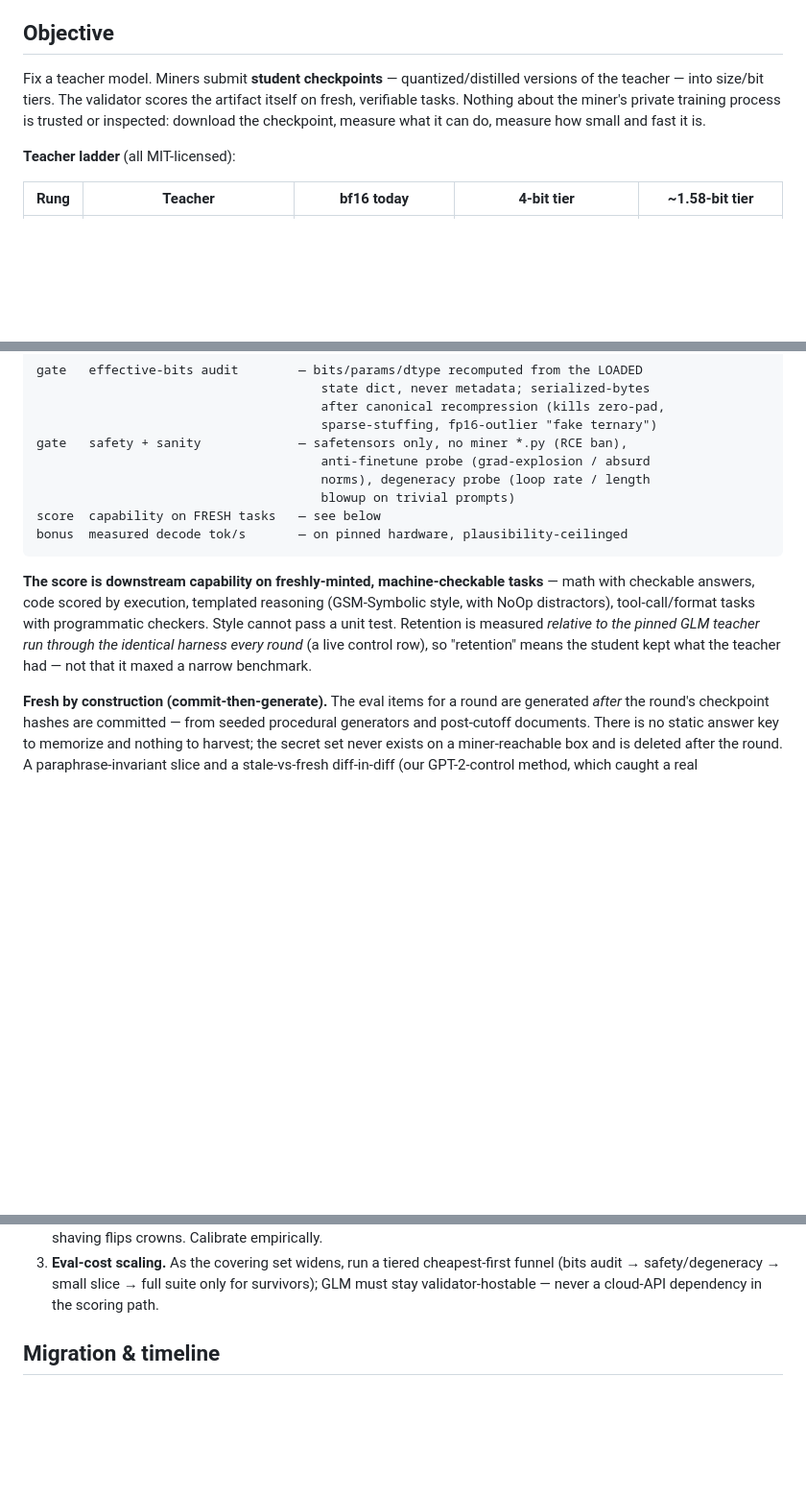
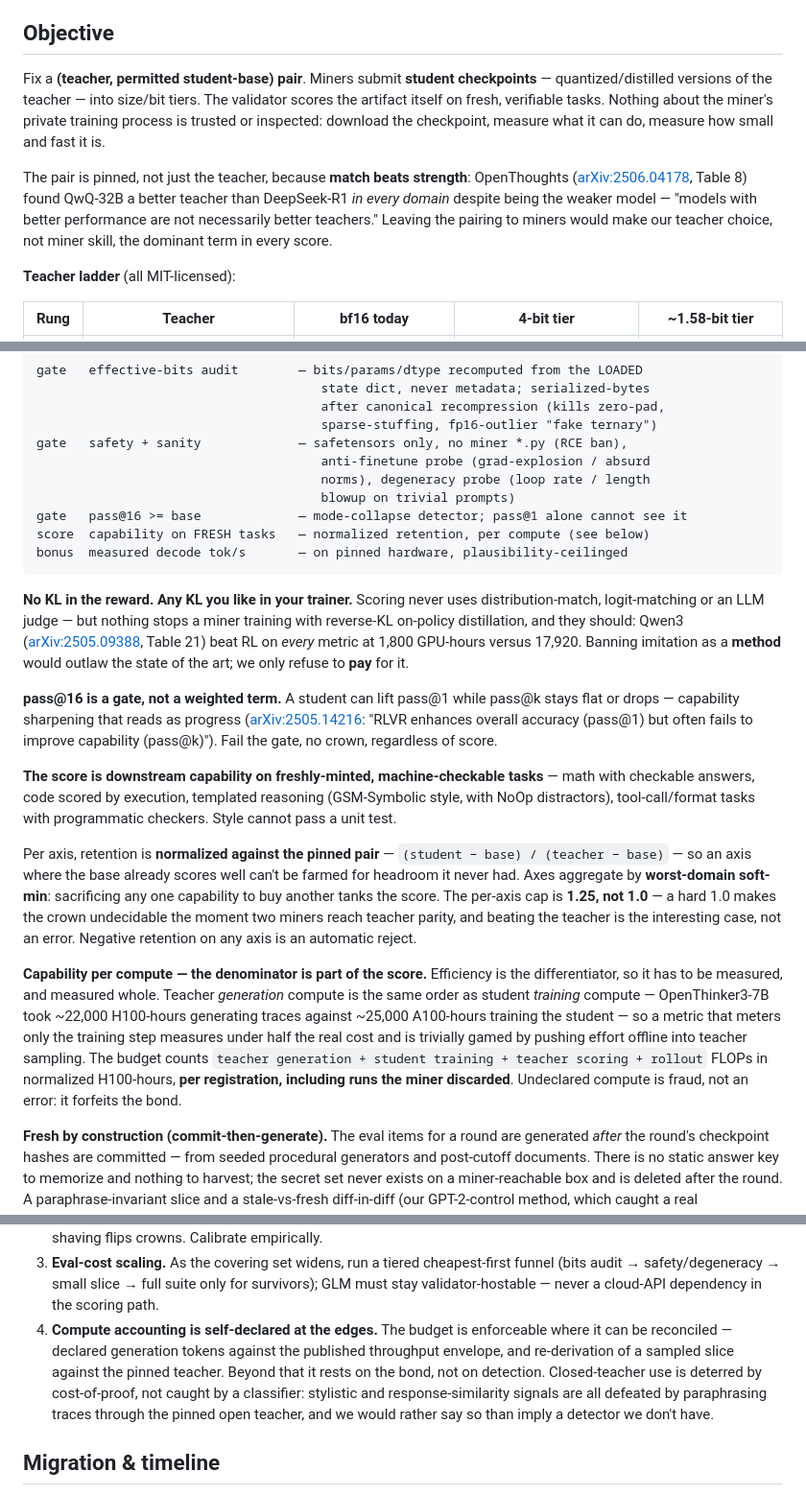
Before and after one commit to RalphLabsAI/ralph-v2, a Markdown page: README.md, 3 parts joined by grey strips. Shown at 96% size. GitHub-like rendering; blank space fills up the shorter version.

Commit message:
spec: implement the per-compute differentiator + research-driven scoring
- ADD the compute denominator: teacher generation + student training +
  teacher scoring + rollout FLOPs in normalized H100-h, per registration
  incl. discarded runs. Generation compute is the same order as training
  (~22k H100-h vs ~25k A100-h, OpenThinker3-7B), so metering only training
  measured under half the real cost — the stated differentiator was not
  actually implemented
- SPLIT reward from method: no KL in the reward, any KL in the trainer.
  As written the rule banned on-policy distillation, which beats RL on
  every metric at ~1/10 compute (Qwen3 Table 21)
- PIN (teacher, student-base) PAIRS, not a teacher alone — match beats
  strength (OpenThoughts Table 8: QwQ-32B > DeepSeek-R1 as teacher)
- ADD pass@16 >= base as a hard gate (pass@1 cannot see mode collapse,
  arXiv:2505.14216)
- normalized retention (student-base)/(teacher-base), cap 1.25 not 1.0,
  worst-domain soft-min, negative on any axis = auto-reject
- ADD open problem 4: compute accounting is bond-backed, not detector-backed

Co-Authored-By: Claude Fable 5 <noreply@anthropic.com>

````diff
--- a/README.md
+++ b/README.md
@@ -13,11 +13,17 @@ distillation-KOTH attempts.
 
 ## Objective
 
-Fix a teacher model. Miners submit **student checkpoints** — quantized/distilled
-versions of the teacher — into size/bit tiers. The validator scores the artifact
-itself on fresh, verifiable tasks. Nothing about the miner's private training process
-is trusted or inspected: download the checkpoint, measure what it can do, measure how
-small and fast it is.
+Fix a **(teacher, permitted student-base) pair**. Miners submit **student
+checkpoints** — quantized/distilled versions of the teacher — into size/bit tiers. The
+validator scores the artifact itself on fresh, verifiable tasks. Nothing about the
+miner's private training process is trusted or inspected: download the checkpoint,
+measure what it can do, measure how small and fast it is.
+
+The pair is pinned, not just the teacher, because **match beats strength**: OpenThoughts
+([arXiv:2506.04178](https://arxiv.org/abs/2506.04178), Table 8) found QwQ-32B a better
+teacher than DeepSeek-R1 *in every domain* despite being the weaker model — "models with
+better performance are not necessarily better teachers." Leaving the pairing to miners
+would make our teacher choice, not miner skill, the dominant term in every score.
 
 **Teacher ladder** (all MIT-licensed):
 
@@ -46,17 +52,46 @@ gate   safety + sanity             — safetensors only, no miner *.py (RCE ban)
                                       anti-finetune probe (grad-explosion / absurd
                                       norms), degeneracy probe (loop rate / length
                                       blowup on trivial prompts)
-score  capability on FRESH tasks   — see below
+gate   pass@16 >= base             — mode-collapse detector; pass@1 alone cannot see it
+score  capability on FRESH tasks   — normalized retention, per compute (see below)
 bonus  measured decode tok/s       — on pinned hardware, plausibility-ceilinged
 ```
+
+**No KL in the reward. Any KL you like in your trainer.** Scoring never uses
+distribution-match, logit-matching or an LLM judge — but nothing stops a miner training
+with reverse-KL on-policy distillation, and they should: Qwen3
+([arXiv:2505.09388](https://arxiv.org/abs/2505.09388), Table 21) beat RL on *every*
+metric at 1,800 GPU-hours versus 17,920. Banning imitation as a **method** would outlaw
+the state of the art; we only refuse to **pay** for it.
+
+**pass@16 is a gate, not a weighted term.** A student can lift pass@1 while pass@k stays
+flat or drops — capability sharpening that reads as progress
+([arXiv:2505.14216](https://arxiv.org/abs/2505.14216): "RLVR enhances overall accuracy
+(pass@1) but often fails to improve capability (pass@k)"). Fail the gate, no crown,
+regardless of score.
 
 **The score is downstream capability on freshly-minted, machine-checkable tasks** —
 math with checkable answers, code scored by execution, templated reasoning
 (GSM-Symbolic style, with NoOp distractors), tool-call/format tasks with programmatic
-checkers. Style cannot pass a unit test. Retention is measured *relative to the pinned
-GLM teacher run through the identical harness every round* (a live control row), so
-"retention" means the student kept what the teacher had — not that it maxed a narrow
-benchmark.
+checkers. Style cannot pass a unit test.
+
+Per axis, retention is **normalized against the pinned pair** —
+`(student − base) / (teacher − base)` — so an axis where the base already scores well
+can't be farmed for headroom it never had. Axes aggregate by **worst-domain soft-min**:
+sacrificing any one capability to buy another tanks the score. The per-axis cap is
+**1.25, not 1.0** — a hard 1.0 makes the crown undecidable the moment two miners reach
+teacher parity, and beating the teacher is the interesting case, not an error. Negative
+retention on any axis is an automatic reject.
+
+**Capability per compute — the denominator is part of the score.** Efficiency is the
+differentiator, so it has to be measured, and measured whole. Teacher *generation*
+compute is the same order as student *training* compute — OpenThinker3-7B took ~22,000
+H100-hours generating traces against ~25,000 A100-hours training the student — so a
+metric that meters only the training step measures under half the real cost and is
+trivially gamed by pushing effort offline into teacher sampling. The budget counts
+`teacher generation + student training + teacher scoring + rollout` FLOPs in normalized
+H100-hours, **per registration, including runs the miner discarded**. Undeclared compute
+is fraud, not an error: it forfeits the bond.
 
 **Fresh by construction (commit-then-generate).** The eval items for a round are
 generated *after* the round's checkpoint hashes are committed — from seeded procedural
@@ -148,6 +183,13 @@ public capability claim:
    funnel (bits audit → safety/degeneracy → small slice → full suite only for
    survivors); GLM must stay validator-hostable — never a cloud-API dependency in the
    scoring path.
+4. **Compute accounting is self-declared at the edges.** The budget is enforceable
+   where it can be reconciled — declared generation tokens against the published
+   throughput envelope, and re-derivation of a sampled slice against the pinned
+   teacher. Beyond that it rests on the bond, not on detection. Closed-teacher use is
+   deterred by cost-of-proof, not caught by a classifier: stylistic and
+   response-similarity signals are all defeated by paraphrasing traces through the
+   pinned open teacher, and we would rather say so than imply a detector we don't have.
 
 ## Migration & timeline
 
````
